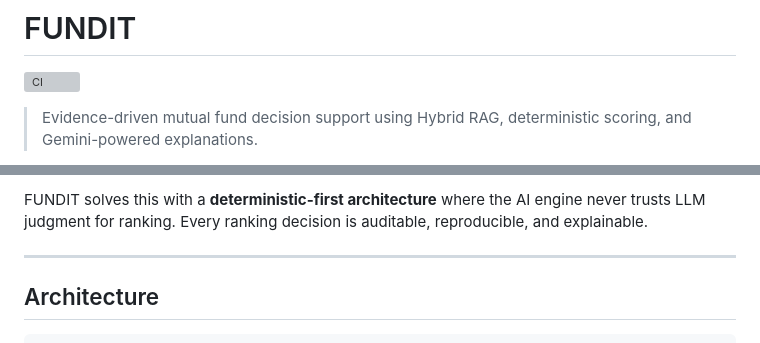
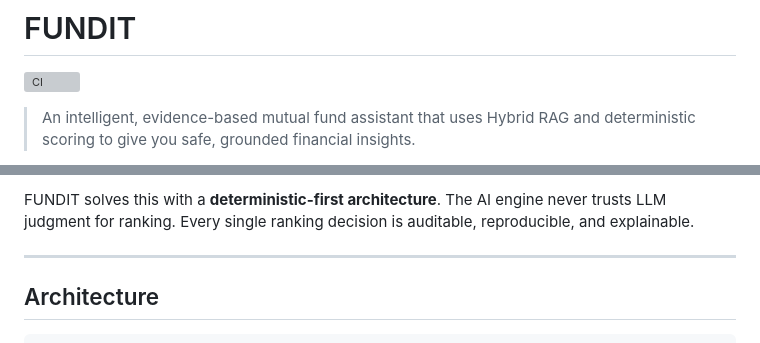
Before and after one commit to NAMITLALWANI/FUNDIT, a Markdown page: README.md, 2 parts joined by grey strips. GitHub-like rendering; grey boxes are pictures that could not be loaded.

```diff
--- a/README.md
+++ b/README.md
@@ -2,5 +2,5 @@
 
 [![CI](https://github.com/NAMITLALWANI/FUNDIT/actions/workflows/pytest.yml/badge.svg)](https://github.com/NAMITLALWANI/FUNDIT/actions/workflows/pytest.yml)
 
-> Evidence-driven mutual fund decision support using Hybrid RAG, deterministic scoring, and Gemini-powered explanations.
+> An intelligent, evidence-based mutual fund assistant that uses Hybrid RAG and deterministic scoring to give you safe, grounded financial insights.
 
@@ -40,5 +43,5 @@ Most "AI for investing" demos either:
 
-FUNDIT solves this with a **deterministic-first architecture** where the AI engine never trusts LLM judgment for ranking. Every ranking decision is auditable, reproducible, and explainable.
+FUNDIT solves this with a **deterministic-first architecture**. The AI engine never trusts LLM judgment for ranking. Every single ranking decision is auditable, reproducible, and explainable.
 
 ---
 
```
Also changed, not shown: other parts of README.md (+14 -11 lines), assets/abstention_case.png (added), assets/extra_screenshot.png (added), assets/normal_recommendation.png (added), 1 other file.
